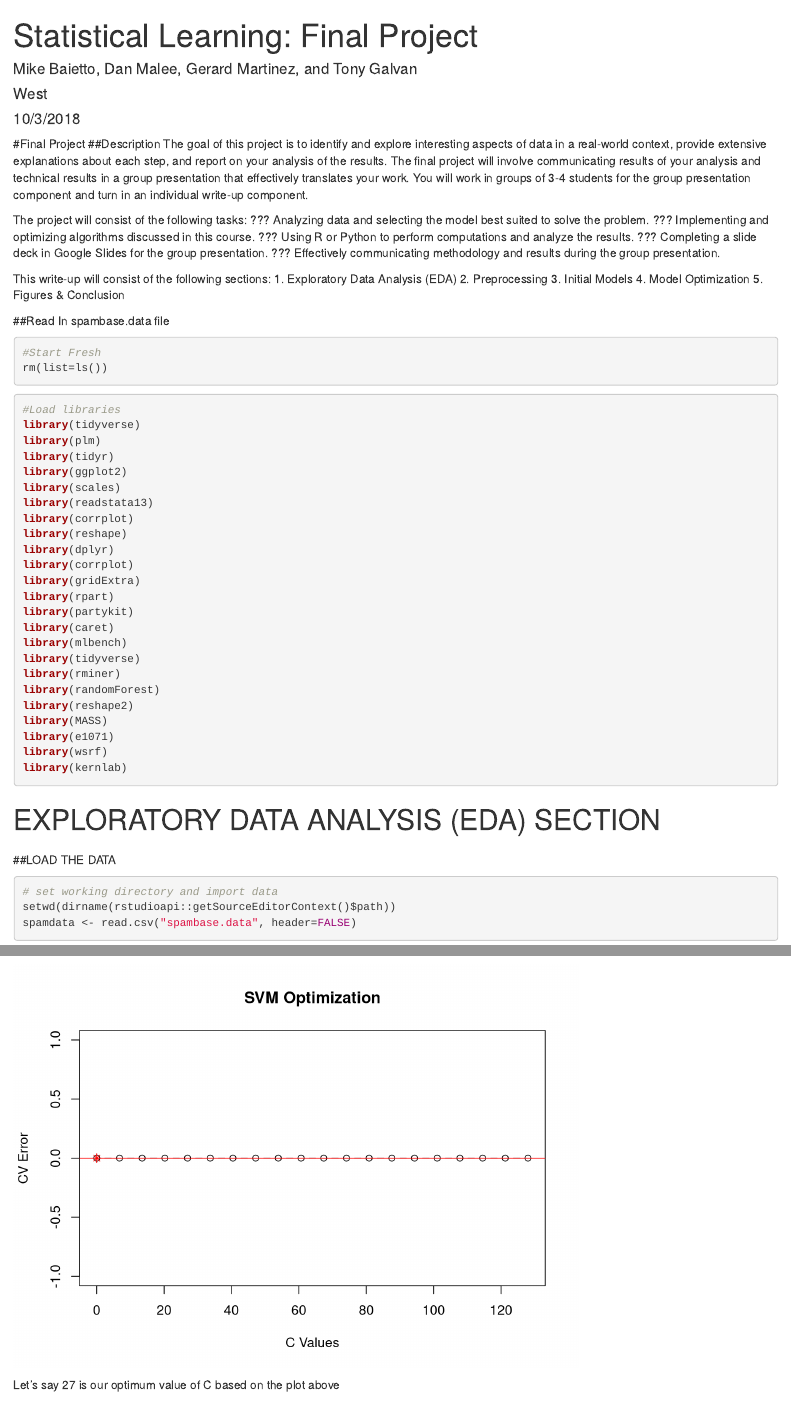
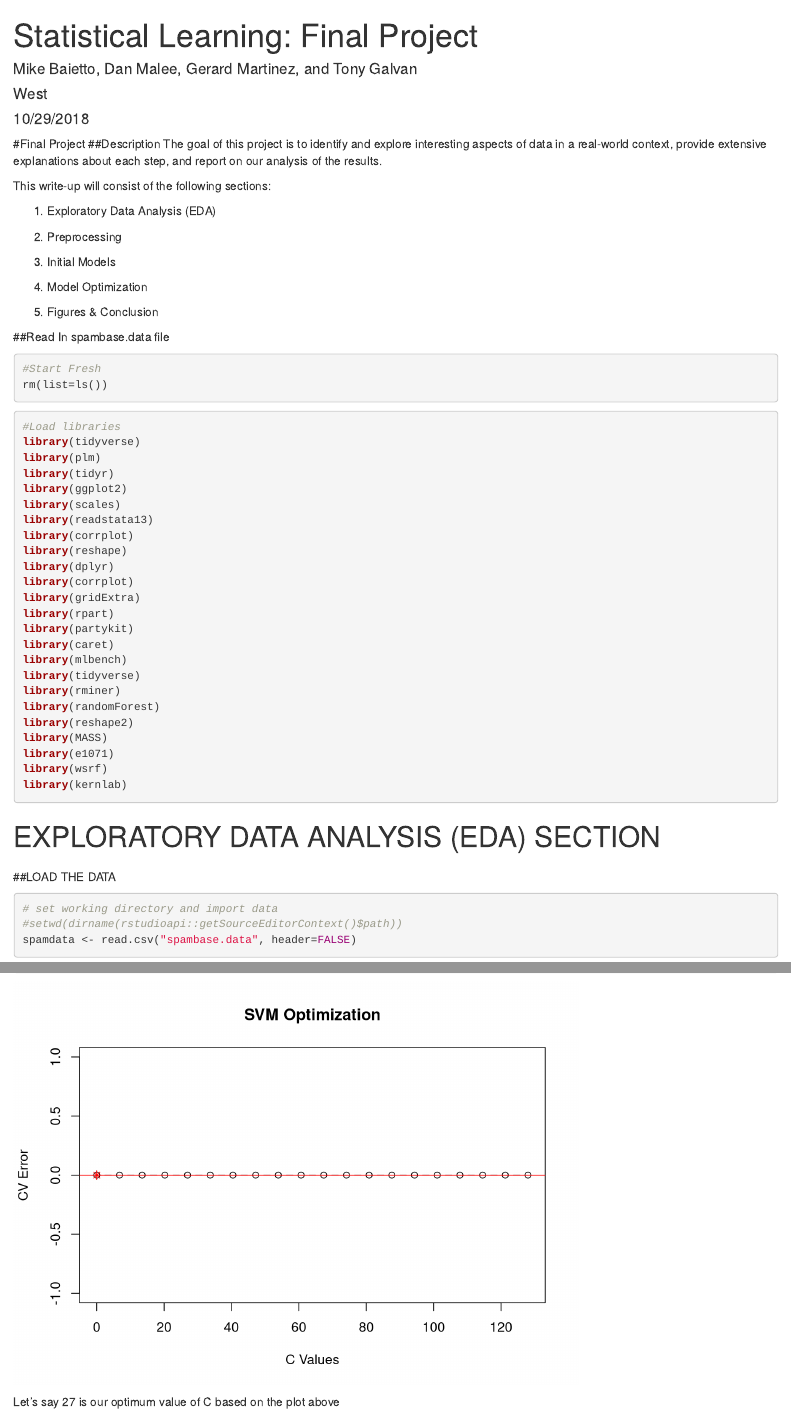
Before and after one commit to gdatascience/SL-Project, an R Markdown document (Stat-Learning-Project.Rmd): the page in a window 1100 px wide, from its top, and a second part further down, joined at a grey line. Rendered offline with R 4.5, knitr and Pandoc, with nearby package versions; both versions are drawn in the output format of the newer one; some code elsewhere in the file could not run offline.

Commit message:
Knit code to html and pdf

````diff
--- a/Stat-Learning-Project.Rmd
+++ b/Stat-Learning-Project.Rmd
@@ -1,33 +1,30 @@
 ---
 title: 'Statistical Learning: Final Project'
 author:
-- 'Mike Baietto, Dan Malee, Gerard Martinez, and Tony Galvan'
-- 'West'
-date: "10/3/2018"
-output: pdf_document
+- Mike Baietto, Dan Malee, Gerard Martinez, and Tony Galvan
+- West
+date: "10/29/2018"
+output:
+  html_document:
+    df_print: paged
 ---
 
 #Final Project
 ##Description
 The goal of this project is to identify and explore interesting aspects of data in a
-real-world context, provide extensive explanations about each step, and report on your
-analysis of the results. The final project will involve communicating results of your
-analysis and technical results in a group presentation that effectively translates your
-work. You will work in groups of 3-4 students for the group presentation component and
-turn in an individual write-up component.
-
-The project will consist of the following tasks:
-??? Analyzing data and selecting the model best suited to solve the problem.
-??? Implementing and optimizing algorithms discussed in this course.
-??? Using R or Python to perform computations and analyze the results.
-??? Completing a slide deck in Google Slides for the group presentation.
-??? Effectively communicating methodology and results during the group presentation.
+real-world context, provide extensive explanations about each step, and report on our
+analysis of the results.
 
 This write-up will consist of the following sections:
+
 1.  Exploratory Data Analysis (EDA)
+
 2.  Preprocessing
+
 3.  Initial Models
+
 4.  Model Optimization
+
 5.  Figures & Conclusion
 
 \pagebreak
@@ -77,7 +74,7 @@
 ##LOAD THE DATA
 ```{r}
 # set working directory and import data
-setwd(dirname(rstudioapi::getSourceEditorContext()$path))
+#setwd(dirname(rstudioapi::getSourceEditorContext()$path))
 spamdata <- read.csv("spambase.data", header=FALSE)
 dim(spamdata)
 ```
@@ -502,7 +499,7 @@
 
 ## Compare Results
 Combine error results into comparative boxplot.
-```{r, eval=F}
+```{r}
 # aggregate to data frame
 combined_errors <- as.tibble(data.frame(
   Regular = regular_tree_errors$errors,
````
Also changed, not shown: Stat-Learning-Project.html (added), 2 other files.
